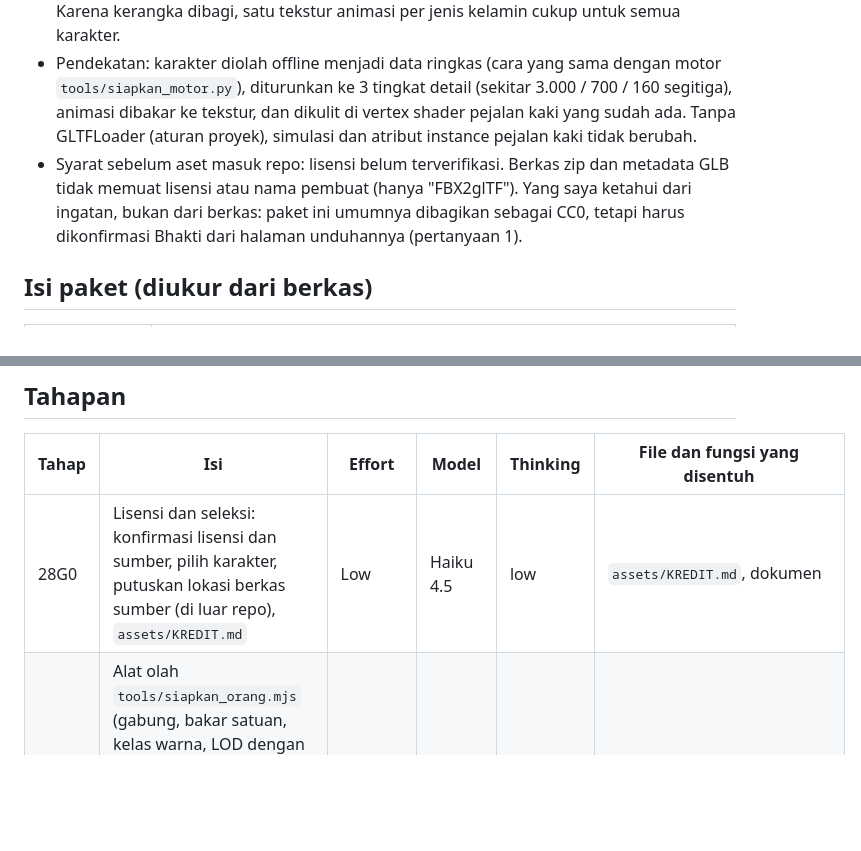
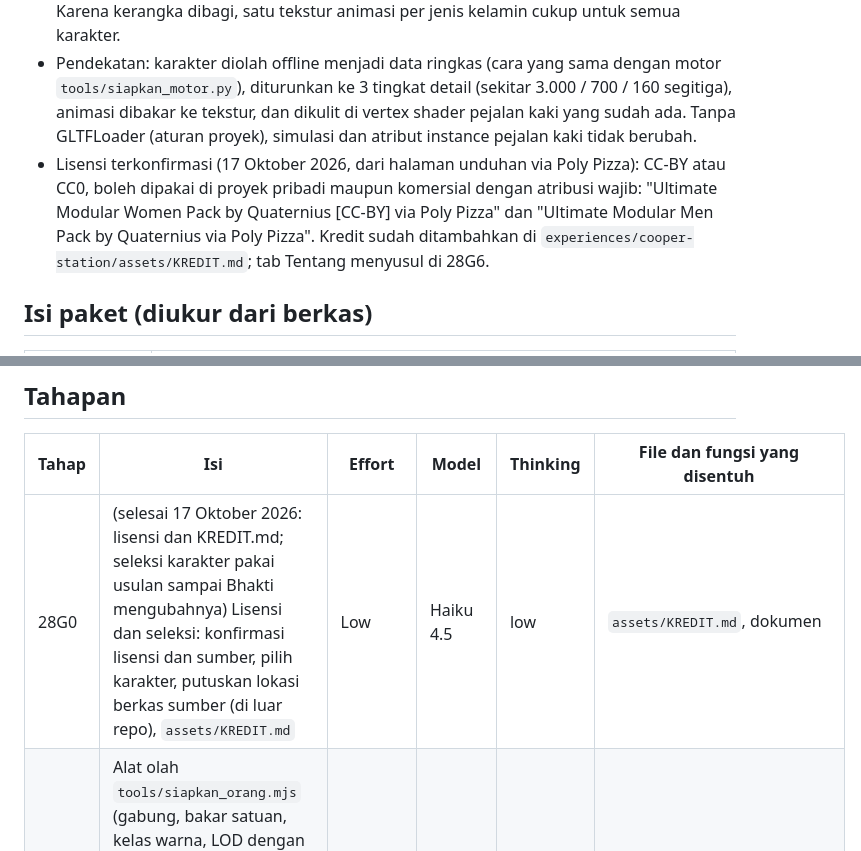
Before and after one commit to bhaktiutama/interstellia, a Markdown page: docs/cooper-station/rencana-tahap-28-glb-cooper-station.md, 2 parts joined by grey strips. GitHub-like rendering; blank space fills up the shorter version.

Commit message:
28G0: lisensi paket Quaternius (CC-BY, atribusi wajib) dicatat di KREDIT.md dan rencana
Co-Authored-By: Claude Sonnet 5.5 <noreply@anthropic.com>
Claude-Session: https://claude.ai/code/session_01Rxtchisnhd4piebYLPbKGJ

```diff
--- a/docs/cooper-station/rencana-tahap-28-glb-cooper-station.md
+++ b/docs/cooper-station/rencana-tahap-28-glb-cooper-station.md
@@ -6,7 +6,7 @@ Per 17 Oktober 2026 · disusun atas permintaan Bhakti (hasil generator prosedura
 
 - Kedua paket cocok dipakai: 21 berkas GLB (11 pria, 10 wanita; satu karakter wanita ganda), tiap karakter 5.200-11.100 segitiga, tanpa tekstur (warna bahan datar + warna titik), kerangka 62 tulang yang identik untuk semua pria dan identik untuk semua wanita, 24 animasi per berkas (Walk, Idle, Wave, Interact, Run, dll.; tidak ada animasi duduk). Karena kerangka dibagi, satu tekstur animasi per jenis kelamin cukup untuk semua karakter.
 - Pendekatan: karakter diolah offline menjadi data ringkas (cara yang sama dengan motor `tools/siapkan_motor.py`), diturunkan ke 3 tingkat detail (sekitar 3.000 / 700 / 160 segitiga), animasi dibakar ke tekstur, dan dikulit di vertex shader pejalan kaki yang sudah ada. Tanpa GLTFLoader (aturan proyek), simulasi dan atribut instance pejalan kaki tidak berubah.
-- Syarat sebelum aset masuk repo: lisensi belum terverifikasi. Berkas zip dan metadata GLB tidak memuat lisensi atau nama pembuat (hanya "FBX2glTF"). Yang saya ketahui dari ingatan, bukan dari berkas: paket ini umumnya dibagikan sebagai CC0, tetapi harus dikonfirmasi Bhakti dari halaman unduhannya (pertanyaan 1).
+- Lisensi terkonfirmasi (17 Oktober 2026, dari halaman unduhan via Poly Pizza): CC-BY atau CC0, boleh dipakai di proyek pribadi maupun komersial dengan atribusi wajib: "Ultimate Modular Women Pack by Quaternius [CC-BY] via Poly Pizza" dan "Ultimate Modular Men Pack by Quaternius via Poly Pizza". Kredit sudah ditambahkan di `experiences/cooper-station/assets/KREDIT.md`; tab Tentang menyusul di 28G6.
 
 ## Isi paket (diukur dari berkas)
 
@@ -85,7 +85,7 @@ Tambahan 0,03-0,11 juta segitiga, di bawah 3% dari adegan. Biaya vertex lebih pe
 
 | Tahap | Isi | Effort | Model | Thinking | File dan fungsi yang disentuh |
 | --- | --- | --- | --- | --- | --- |
-| 28G0 | Lisensi dan seleksi: konfirmasi lisensi dan sumber, pilih karakter, putuskan lokasi berkas sumber (di luar repo), `assets/KREDIT.md` | Low | Haiku 4.5 | low | `assets/KREDIT.md`, dokumen |
+| 28G0 | (selesai 17 Oktober 2026: lisensi dan KREDIT.md; seleksi karakter pakai usulan sampai Bhakti mengubahnya) Lisensi dan seleksi: konfirmasi lisensi dan sumber, pilih karakter, putuskan lokasi berkas sumber (di luar repo), `assets/KREDIT.md` | Low | Haiku 4.5 | low | `assets/KREDIT.md`, dokumen |
 | 28G1 | Alat olah `tools/siapkan_orang.mjs` (gabung, bakar satuan, kelas warna, LOD dengan `meshoptimizer`, kuantisasi, tekstur animasi, klip duduk dan payung), `orang.data.js`, uji Node `tools/uji_orang_data.cjs`, halaman pratinjau yang memutar data hasil olahan (karakter, LOD, klip, palet) untuk persetujuan; ukur ukuran berkas dan panjang langkah | High | Opus 5.5 | high | `tools/siapkan_orang.mjs` baru, `experiences/cooper-station/assets/orang.data.js` baru, `docs/cooper-station/orang/pratinjau-orang.html` baru |
 | 28G2 | Pasang di game: `ORANG.load()`, geometri dan tekstur animasi, vertex shader kulit, ember (model, LOD), ganti model kotak, `?orang=lama` penuh, `warmFrame()` | High | Opus 5.5 | high (shader rawan NaN di M1) | blok model orang `index.html` (sekitar 14389-14471), `updatePeds()`, `applyPedsPreset()`, `PEDS` |
 | 28G3 | Perilaku: klip per keadaan (jalan, berdiri, duduk, payung, Wave untuk pengunjung, Interact untuk pasar), sinkron langkah, payung dari tulang tangan, baseball, anak | Medium | Sonnet 5.5 | high | `VS`, `PEDS.umbMesh`, `BASEBALL.people`, `VIS` |
```
Also changed, not shown: 1 other file.
